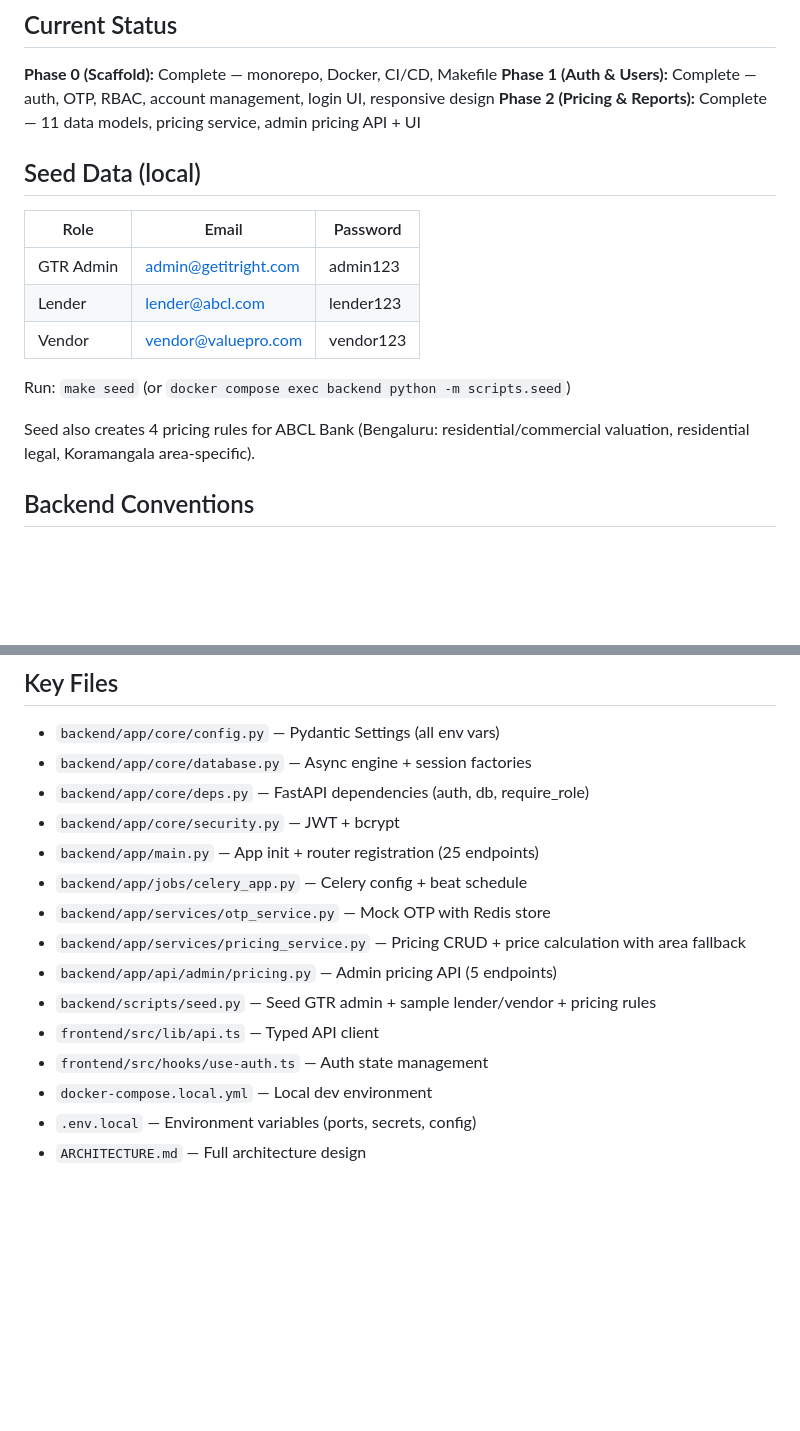
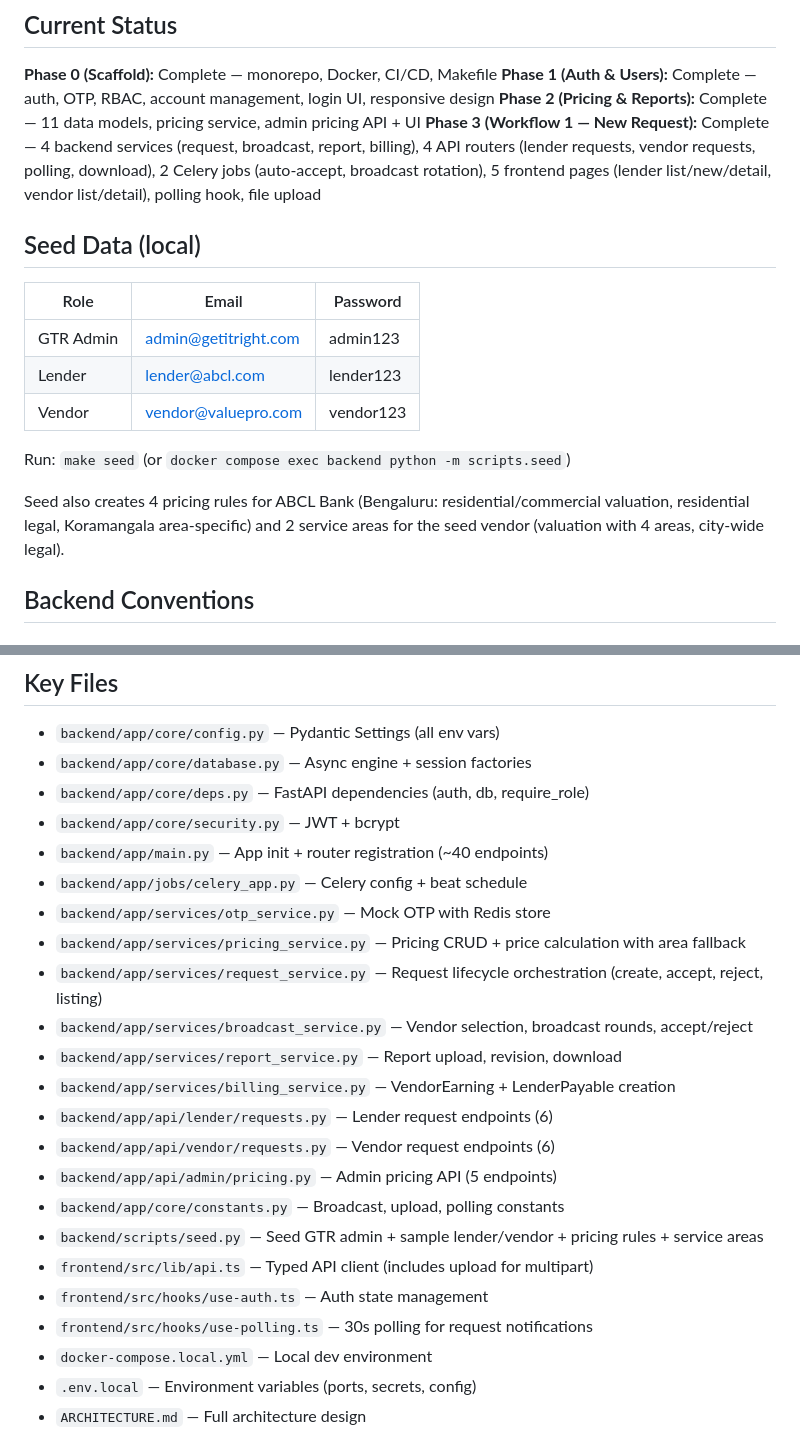
Before and after one commit to harinivivek/propeval, a Markdown page: CLAUDE.md, 2 parts joined by grey strips. Drawn GitHub-style; blank space fills up the shorter version.

Commit message:
docs: update CLAUDE.md with Phase 3 completion status
Generated with [Claude Code](https://claude.ai/code)
via [Happy](https://happy.engineering)

Co-Authored-By: Claude <noreply@anthropic.com>
Co-Authored-By: Happy <yesreply@happy.engineering>

```diff
--- a/CLAUDE.md
+++ b/CLAUDE.md
@@ -30,6 +30,7 @@ Three core workflows: New request, Listing purchase, Update/Nearby requests.
 **Phase 0 (Scaffold):** Complete — monorepo, Docker, CI/CD, Makefile
 **Phase 1 (Auth & Users):** Complete — auth, OTP, RBAC, account management, login UI, responsive design
 **Phase 2 (Pricing & Reports):** Complete — 11 data models, pricing service, admin pricing API + UI
+**Phase 3 (Workflow 1 — New Request):** Complete — 4 backend services (request, broadcast, report, billing), 4 API routers (lender requests, vendor requests, polling, download), 2 Celery jobs (auto-accept, broadcast rotation), 5 frontend pages (lender list/new/detail, vendor list/detail), polling hook, file upload
 
 ## Seed Data (local)
 
@@ -41,7 +42,7 @@ Three core workflows: New request, Listing purchase, Update/Nearby requests.
 
 Run: `make seed` (or `docker compose exec backend python -m scripts.seed`)
 
-Seed also creates 4 pricing rules for ABCL Bank (Bengaluru: residential/commercial valuation, residential legal, Koramangala area-specific).
+Seed also creates 4 pricing rules for ABCL Bank (Bengaluru: residential/commercial valuation, residential legal, Koramangala area-specific) and 2 service areas for the seed vendor (valuation with 4 areas, city-wide legal).
 
 ## Backend Conventions
 
@@ -132,14 +133,22 @@ make lint            # Lint backend + frontend
 - `backend/app/core/database.py` — Async engine + session factories
 - `backend/app/core/deps.py` — FastAPI dependencies (auth, db, require_role)
 - `backend/app/core/security.py` — JWT + bcrypt
-- `backend/app/main.py` — App init + router registration (25 endpoints)
+- `backend/app/main.py` — App init + router registration (~40 endpoints)
 - `backend/app/jobs/celery_app.py` — Celery config + beat schedule
 - `backend/app/services/otp_service.py` — Mock OTP with Redis store
 - `backend/app/services/pricing_service.py` — Pricing CRUD + price calculation with area fallback
+- `backend/app/services/request_service.py` — Request lifecycle orchestration (create, accept, reject, listing)
+- `backend/app/services/broadcast_service.py` — Vendor selection, broadcast rounds, accept/reject
+- `backend/app/services/report_service.py` — Report upload, revision, download
+- `backend/app/services/billing_service.py` — VendorEarning + LenderPayable creation
+- `backend/app/api/lender/requests.py` — Lender request endpoints (6)
+- `backend/app/api/vendor/requests.py` — Vendor request endpoints (6)
 - `backend/app/api/admin/pricing.py` — Admin pricing API (5 endpoints)
-- `backend/scripts/seed.py` — Seed GTR admin + sample lender/vendor + pricing rules
-- `frontend/src/lib/api.ts` — Typed API client
+- `backend/app/core/constants.py` — Broadcast, upload, polling constants
+- `backend/scripts/seed.py` — Seed GTR admin + sample lender/vendor + pricing rules + service areas
+- `frontend/src/lib/api.ts` — Typed API client (includes upload for multipart)
 - `frontend/src/hooks/use-auth.ts` — Auth state management
+- `frontend/src/hooks/use-polling.ts` — 30s polling for request notifications
 - `docker-compose.local.yml` — Local dev environment
 - `.env.local` — Environment variables (ports, secrets, config)
 - `ARCHITECTURE.md` — Full architecture design
```
